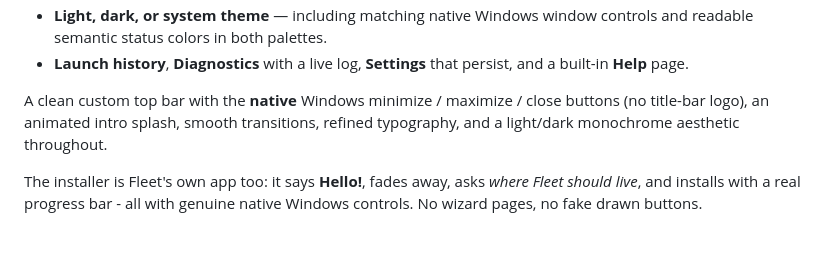
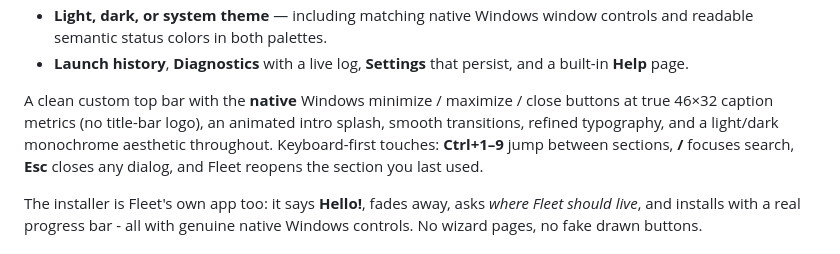
Before and after one commit to Toluwer/Fleet, a Markdown page: README.md, the part around the change. Rendered like a GitHub page.

Commit message:
Document the keyboard shortcuts in the README

```diff
--- a/README.md
+++ b/README.md
@@ -31,7 +31,7 @@ Roblox normally lets you run only **one** client at a time. Fleet works around t
 - **Light, dark, or system theme** — including matching native Windows window controls and readable semantic status colors in both palettes.
 - **Launch history**, **Diagnostics** with a live log, **Settings** that persist, and a built-in **Help** page.
 
-A clean custom top bar with the **native** Windows minimize / maximize / close buttons (no title-bar logo), an animated intro splash, smooth transitions, refined typography, and a light/dark monochrome aesthetic throughout.
+A clean custom top bar with the **native** Windows minimize / maximize / close buttons at true 46×32 caption metrics (no title-bar logo), an animated intro splash, smooth transitions, refined typography, and a light/dark monochrome aesthetic throughout. Keyboard-first touches: **Ctrl+1–9** jump between sections, **/** focuses search, **Esc** closes any dialog, and Fleet reopens the section you last used.
 
 The installer is Fleet's own app too: it says **Hello!**, fades away, asks *where Fleet should live*, and installs with a real progress bar - all with genuine native Windows controls. No wizard pages, no fake drawn buttons.
 
```
